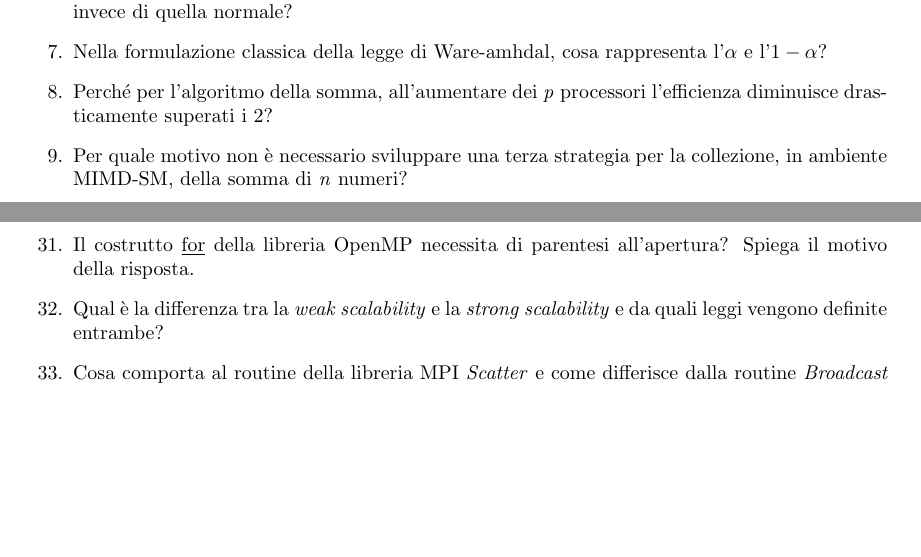
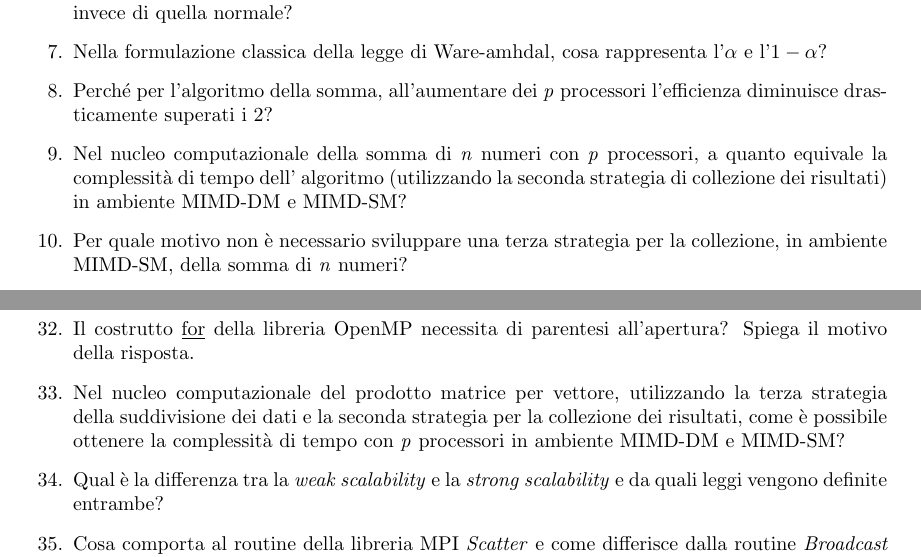
Before and after one commit to StefanoVerrilli/Domande_CP, a LaTeX document (Domande_Calcolo_P.tex): two parts of pages 1 and 2 of 2, joined at a grey line, cut so that both start at the same text, the shorter picture padded with empty space. Compiled offline with pdfLaTeX.

Commit message:
Domande CP v5

```diff
--- a/Domande_Calcolo_P.tex
+++ b/Domande_Calcolo_P.tex
@@ -17,6 +17,7 @@
 \color{black} \item Quando è necessario utilizzare la formulazione della \textbf{legge di Ware-amhdal generalizzata} invece di quella normale?
 \color{black} \item Nella formulazione classica della legge di Ware-amhdal, cosa rappresenta l'$\alpha$ e l'$1 - \alpha$?
 \color {black} \item Perché per l'algoritmo della somma, all'aumentare dei \textit{p} processori l'efficienza diminuisce drasticamente superati i 2?
+\color{black} \item Nel nucleo computazionale della somma di \emph{n} numeri con \emph{p} processori, a quanto equivale la complessità di tempo dell' algoritmo (utilizzando la seconda strategia di collezione dei risultati) in ambiente MIMD-DM e MIMD-SM?
 \color{black} \item Per quale motivo non è necessario sviluppare una terza strategia per la collezione, in ambiente MIMD-SM, della somma di \textit{n} numeri?
 \color{black} \item Relativamente al numero di processori \textit{p}, quale caratteristica necessito per effettuare la collezione dei risultati tramite la \RomanNumeralCaps{2} strategia?
 \color{black} \item Nell'algoritmo di somma di \textit{N} numeri, se ci trovassimo nel caso in cui il numero di elementi non è perfettamente divisibile per il numero di processori \textit{p}, come dovremmo procedere?
@@ -40,6 +41,7 @@
 \color{black} \item Con 8 processori ed 67 elementi da sommare, come è possibile calcolare lo speed-up utilizzando la formulazione generalizzata di Ware-amhdal con la seconda strategia di collezione?
 \color{black} \item Nella terza strategia del prodotto matrice-vettore, nel caso in cui non ci sia l'esatta divisibilità sia per il numero di righe che di colonne, come si deve agire sulla suddivisione della matrice e del vettore? Come è possibile calcolarne lo speed-up tramite la formulazione di Ware-amhdal generalizzata?
 \color{black} \item Il costrutto \underline{for} della libreria OpenMP necessita di parentesi all'apertura? Spiega il motivo della risposta.
+\color{black} \item Nel nucleo computazionale del prodotto matrice per vettore, utilizzando la terza strategia della suddivisione dei dati e la seconda strategia per la collezione dei risultati, come è possibile ottenere la complessità di tempo con \emph{p} processori in ambiente MIMD-DM e MIMD-SM?
 \color{black} \item Qual è la differenza tra la \emph{weak scalability} e la \emph{strong scalability} e da quali leggi vengono definite entrambe?
 \color{black} \item Cosa comporta al routine della libreria MPI \emph{Scatter} e come differisce dalla routine \emph{Broadcast} sempre di quest' ultima libreria?
 
```
